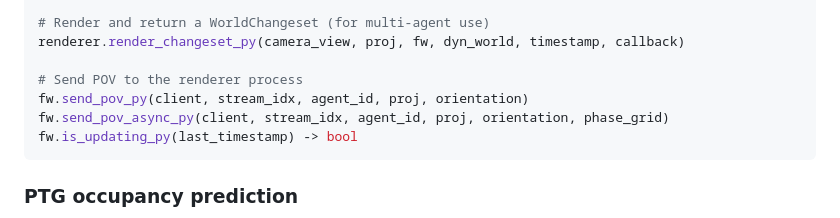
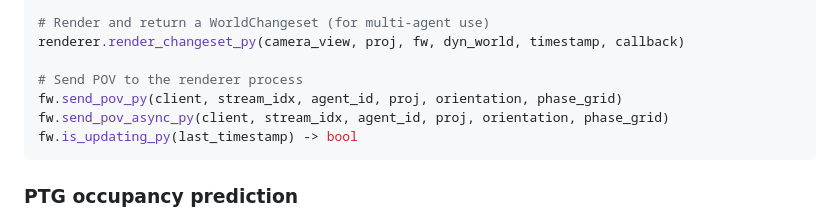
Before and after one commit to Merlotec/voxelsim, a Markdown page: README.md, the part around the change. Drawn GitHub-style.

````diff
--- a/README.md
+++ b/README.md
@@ -176,7 +176,7 @@ renderer.update_filter_world_py(camera_view, proj, fw, dyn_world, timestamp, cal
 renderer.render_changeset_py(camera_view, proj, fw, dyn_world, timestamp, callback)
 
 # Send POV to the renderer process
-fw.send_pov_py(client, stream_idx, agent_id, proj, orientation)
+fw.send_pov_py(client, stream_idx, agent_id, proj, orientation, phase_grid)
 fw.send_pov_async_py(client, stream_idx, agent_id, proj, orientation, phase_grid)
 fw.is_updating_py(last_timestamp) -> bool
 ```
````
